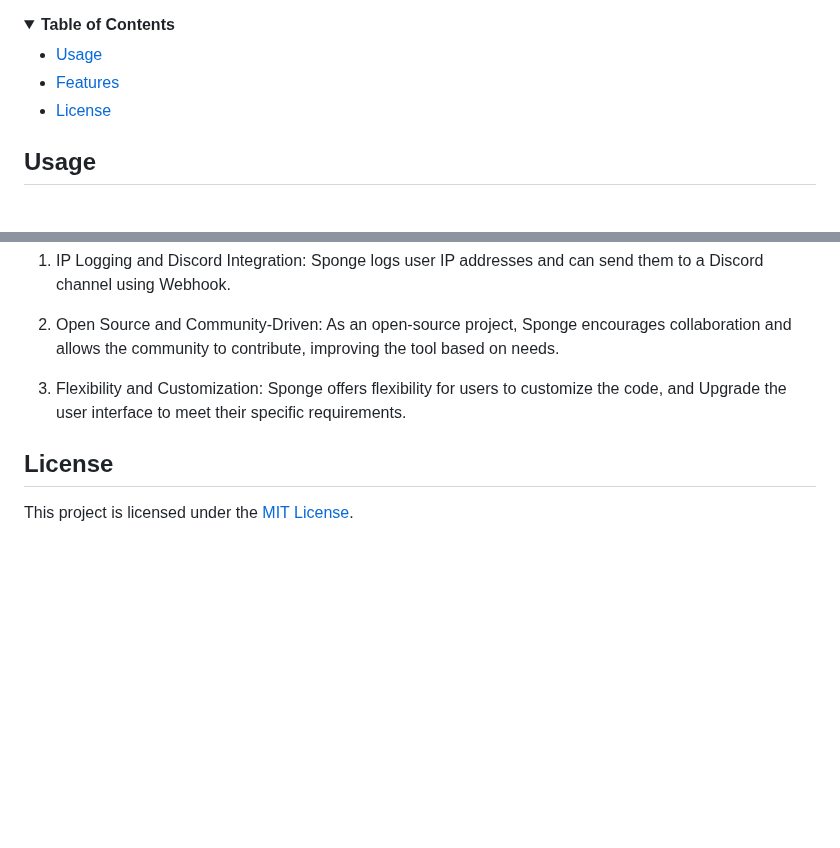
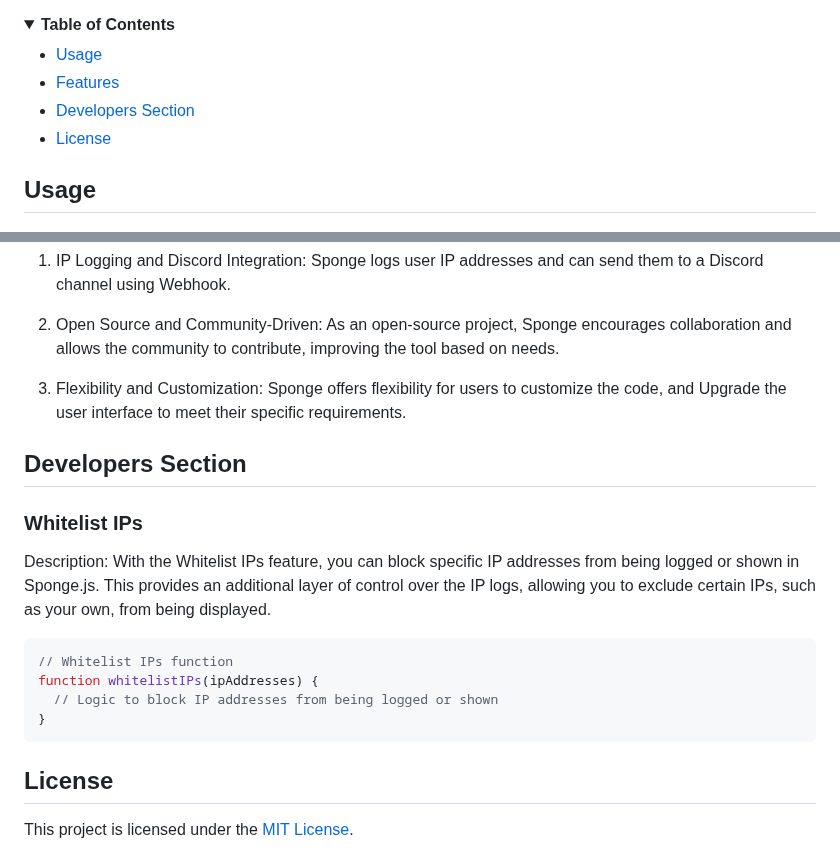
Before and after one commit to Spongeward/Sponge, a Markdown page: README.md, 2 parts joined by grey strips. Drawn GitHub-style; folded sections open; blank space fills up the shorter version.

````diff
--- a/README.md
+++ b/README.md
@@ -11,6 +11,7 @@ Sponge is an open-source IP logger designed specifically for educational purpose
 
 - [Usage](#usage)
 - [Features](#features)
+- [Developers Section](#developer)
 - [License](#license)
 
 </details>
@@ -61,5 +62,20 @@ Sponge offers three key features that make it valuable:
 3. Flexibility and Customization: Sponge offers flexibility for users to customize the code, and Upgrade the user interface to meet their specific requirements.
 
 
+
+## Developers Section
+
+### Whitelist IPs
+
+Description: With the Whitelist IPs feature, you can block specific IP addresses from being logged or shown in Sponge.js. This provides an additional layer of control over the IP logs, allowing you to exclude certain IPs, such as your own, from being displayed.
+
+```javascript
+// Whitelist IPs function
+function whitelistIPs(ipAddresses) {
+  // Logic to block IP addresses from being logged or shown
+}
+```
+
+
 ## License
 This project is licensed under the [MIT License](LICENSE.md).
````
